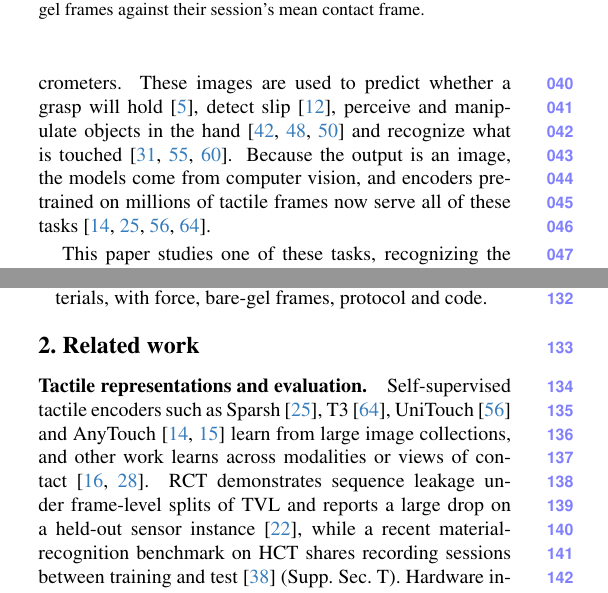
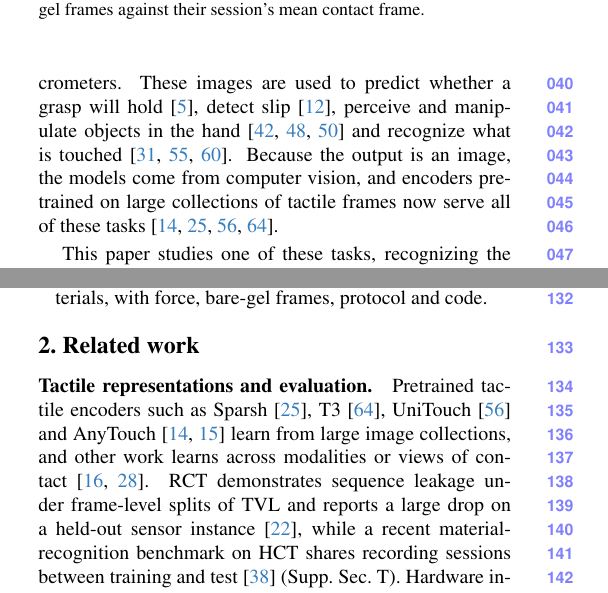
Before and after one commit to Silverwings-zero/CVPR-REP, a LaTeX paper (main.tex, which reads sec/1_intro.tex, sec/2_related.tex): two parts of the columns of pages 1 and 2 of 11, joined at a grey line, cut so that both start at the same text. Compiled offline with pdfLaTeX.

Commit message:
Pretrained encoders: 'large collections' instead of 'millions' of frames (Sparsh and UniTouch use under half a million), and 'pretrained' instead of 'self-supervised' (T3 is partly supervised)
Co-Authored-By: Claude Fable 5.2 <noreply@anthropic.com>

```diff
--- a/sec/1_intro.tex
+++ b/sec/1_intro.tex
@@ -1,7 +1,7 @@
 \section{Introduction}
 \label{sec:intro}
 
-A vision-based tactile sensor (VBTS) presses a soft elastomer gel onto a surface and photographs the gel's deformation with a camera behind it~\cite{yuan2017gelsight,dong2017improved,lambeta2020digit}. One touch thus records the shape of the contact, the forces on it, and the texture of the surface at a resolution of tens of micrometers. These images are used to predict whether a grasp will hold~\cite{calandra2017feeling}, detect slip~\cite{dong2017improved}, perceive and manipulate objects in the hand~\cite{she2021cable,suresh2024neuralfeels,qi2023rotateit} and recognize what is touched~\cite{li2013texture,yuan2017connecting,yang2022touchandgo}. Because the output is an image, the models come from computer vision, and encoders pretrained on millions of tactile frames now serve all of these tasks~\cite{higuera2024sparsh,t3fota2024,unitouch2024,anytouch2025}.
+A vision-based tactile sensor (VBTS) presses a soft elastomer gel onto a surface and photographs the gel's deformation with a camera behind it~\cite{yuan2017gelsight,dong2017improved,lambeta2020digit}. One touch thus records the shape of the contact, the forces on it, and the texture of the surface at a resolution of tens of micrometers. These images are used to predict whether a grasp will hold~\cite{calandra2017feeling}, detect slip~\cite{dong2017improved}, perceive and manipulate objects in the hand~\cite{she2021cable,suresh2024neuralfeels,qi2023rotateit} and recognize what is touched~\cite{li2013texture,yuan2017connecting,yang2022touchandgo}. Because the output is an image, the models come from computer vision, and encoders pretrained on large collections of tactile frames now serve all of these tasks~\cite{higuera2024sparsh,t3fota2024,unitouch2024,anytouch2025}.
 
 This paper studies one of these tasks, recognizing the material of a surface from a single grasp. Knowing the material helps a robot predict slip, choose a grip force and sort objects. Material recognition is a standard benchmark for tactile encoders~\cite{higuera2024sparsh,unitouch2024,anytouch2025}, and the task most exposed to the problem we describe. The shape of a contact changes the image strongly, but materials differ mainly in fine, low-contrast detail, and the sensor adds fine detail of its own. A robot keeps its sensors for months, during which the gel is lubricated and worn, and eventually the gel, a consumable part, is replaced, as is a unit that fails~\cite{davis2025resilience,cottrell2026durable}. A classifier that depends on the hardware fails after such routine maintenance, and without labels the failure goes unnoticed.
 
--- a/sec/2_related.tex
+++ b/sec/2_related.tex
@@ -2,7 +2,7 @@
 \label{sec:related}
 
 \paragraph{Tactile representations and evaluation.}
-Self-supervised tactile encoders such as Sparsh~\cite{higuera2024sparsh}, T3~\cite{t3fota2024}, UniTouch~\cite{unitouch2024} and AnyTouch~\cite{anytouch2025,anytouch2026two} learn from large image collections, and other work learns across modalities or views of contact~\cite{tvl2024,tactspace2026}. RCT demonstrates sequence leakage under frame-level splits of TVL and reports a large drop on a held-out sensor instance~\cite{rct2026}, while a recent material-recognition benchmark on HCT shares recording sessions between training and test~\cite{mohsan2026language} (\supp{T}). Hardware introduces a further concern: even an object-level split can preserve the same sensor appearance across training and test.
+Pretrained tactile encoders such as Sparsh~\cite{higuera2024sparsh}, T3~\cite{t3fota2024}, UniTouch~\cite{unitouch2024} and AnyTouch~\cite{anytouch2025,anytouch2026two} learn from large image collections, and other work learns across modalities or views of contact~\cite{tvl2024,tactspace2026}. RCT demonstrates sequence leakage under frame-level splits of TVL and reports a large drop on a held-out sensor instance~\cite{rct2026}, while a recent material-recognition benchmark on HCT shares recording sessions between training and test~\cite{mohsan2026language} (\supp{T}). Hardware introduces a further concern: even an object-level split can preserve the same sensor appearance across training and test.
 
 \paragraph{Hardware variation in tactile sensing.}
 Background subtraction removes an unloaded-gel reference image~\cite{higuera2024sparsh,sitr2025,anytouch2026two,htt2026,tactic2026}; GelSlim subtracts a blurred non-contact image to compensate for gel wear~\cite{gelslim2018}; and sensor-type conditioning provides information about the acquisition device~\cite{unitouch2024}. Others train on many units~\cite{suresh2024neuralfeels,tactic2026,sitr2025} or track markers, whose displacements survive ``damage or gel replacements''~\cite{rdp2025}. Transfer methods address differences more directly through calibration contacts and simulation~\cite{sitr2025}, labeled target contacts~\cite{bideta2026}, target-background-conditioned translation~\cite{genforce2026,castano2026forcemap,split2026}, or alignment across sensor types~\cite{cttp2024,htt2026}. FEATS and FeelAnyForce document degradation in force estimation across units or gels~\cite{feats2025,feelanyforce2024}, and TacVerse evaluates multiple sensors with chronological splits~\cite{tacverse2026}. The longest recording span we found is three weeks~\cite{tactilemnist2025}. Our focus is the persistent image structure of a particular unit and gel, how classifiers use it, and how to estimate it from ordinary unlabeled contacts alone.
```
